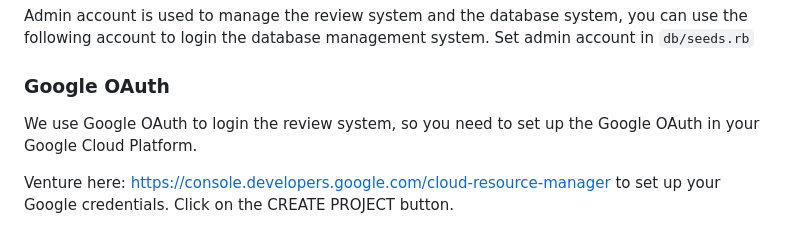
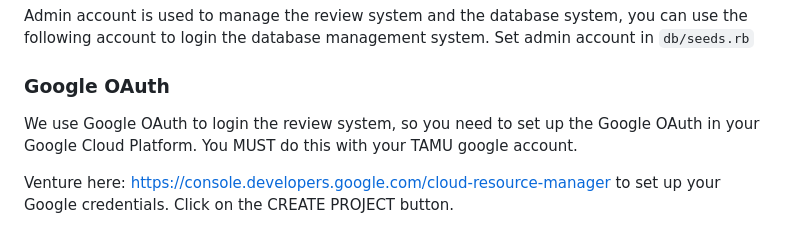
Before and after one commit to RubyOffTheRailsTAMU/PhD-Application-Review-System, a Markdown page: README.md, the part around the change. GitHub-like rendering.

```diff
--- a/README.md
+++ b/README.md
@@ -289,7 +289,7 @@ Set admin account in `db/seeds.rb`
 
 ### Google OAuth
 
-We use Google OAuth to login the review system, so you need to set up the Google OAuth in your Google Cloud Platform.
+We use Google OAuth to login the review system, so you need to set up the Google OAuth in your Google Cloud Platform. You MUST do this with your TAMU google account.
 
 Venture here: https://console.developers.google.com/cloud-resource-manager to set up your Google credentials. Click on the CREATE PROJECT button.
 
```
